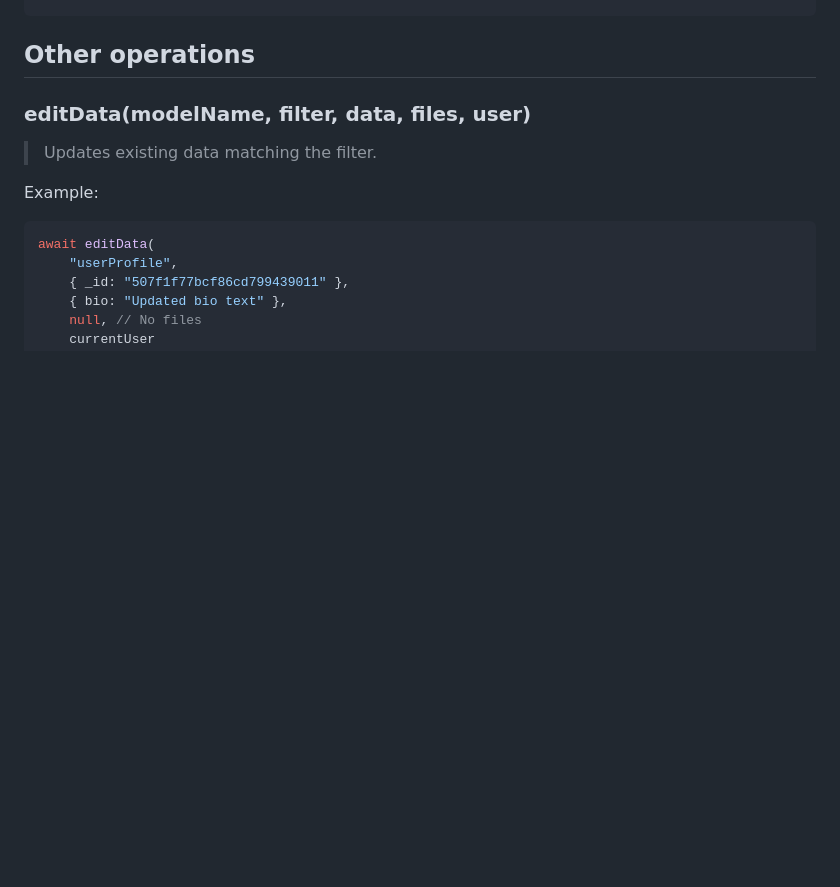
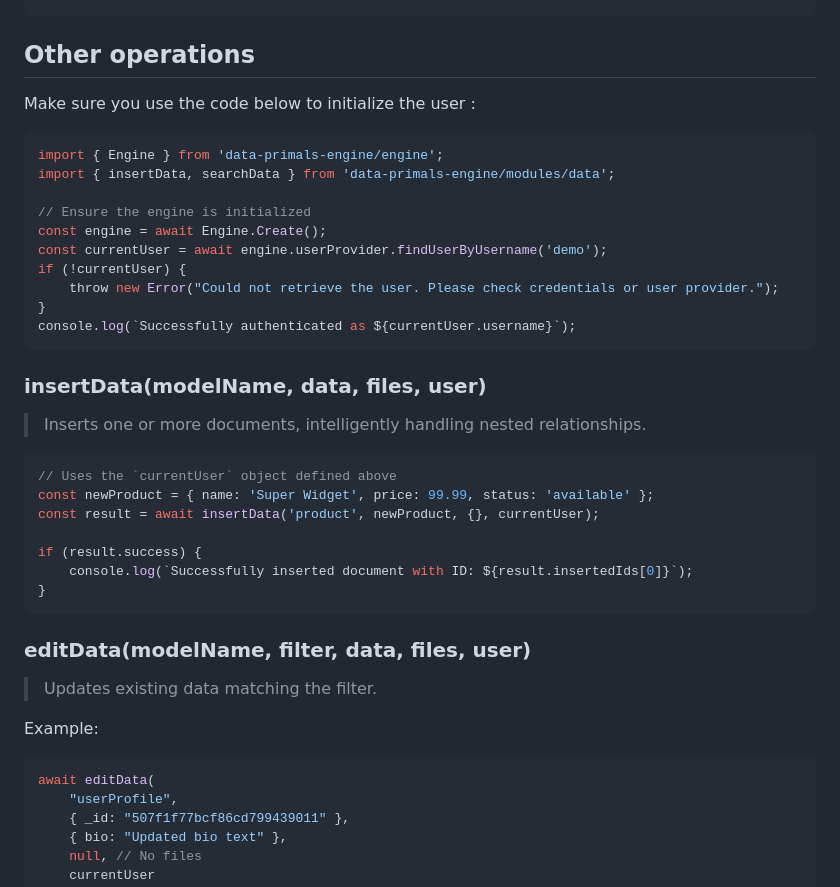
Before and after one commit to anonympins/data-primals-engine, a Markdown page: README.md, the part around the change. Rendered like a GitHub page; blank space fills up the shorter version.

Commit message:
README init code

````diff
--- a/README.md
+++ b/README.md
@@ -195,6 +195,34 @@ curl -X DELETE http://localhost:7633/api/data?_user=demo \
 ```
 
 ## Other operations
+
+Make sure you use the code below to initialize the user :
+```javascript
+import { Engine } from 'data-primals-engine/engine';
+import { insertData, searchData } from 'data-primals-engine/modules/data';
+
+// Ensure the engine is initialized
+const engine = await Engine.Create();
+const currentUser = await engine.userProvider.findUserByUsername('demo');
+if (!currentUser) {
+    throw new Error("Could not retrieve the user. Please check credentials or user provider.");
+}
+console.log(`Successfully authenticated as ${currentUser.username}`);
+```
+
+### insertData(modelName, data, files, user)
+
+> Inserts one or more documents, intelligently handling nested relationships.
+
+```javascript
+// Uses the `currentUser` object defined above
+const newProduct = { name: 'Super Widget', price: 99.99, status: 'available' };
+const result = await insertData('product', newProduct, {}, currentUser);
+
+if (result.success) {
+    console.log(`Successfully inserted document with ID: ${result.insertedIds[0]}`);
+}
+```
 
 ### editData(modelName, filter, data, files, user)
 
````
